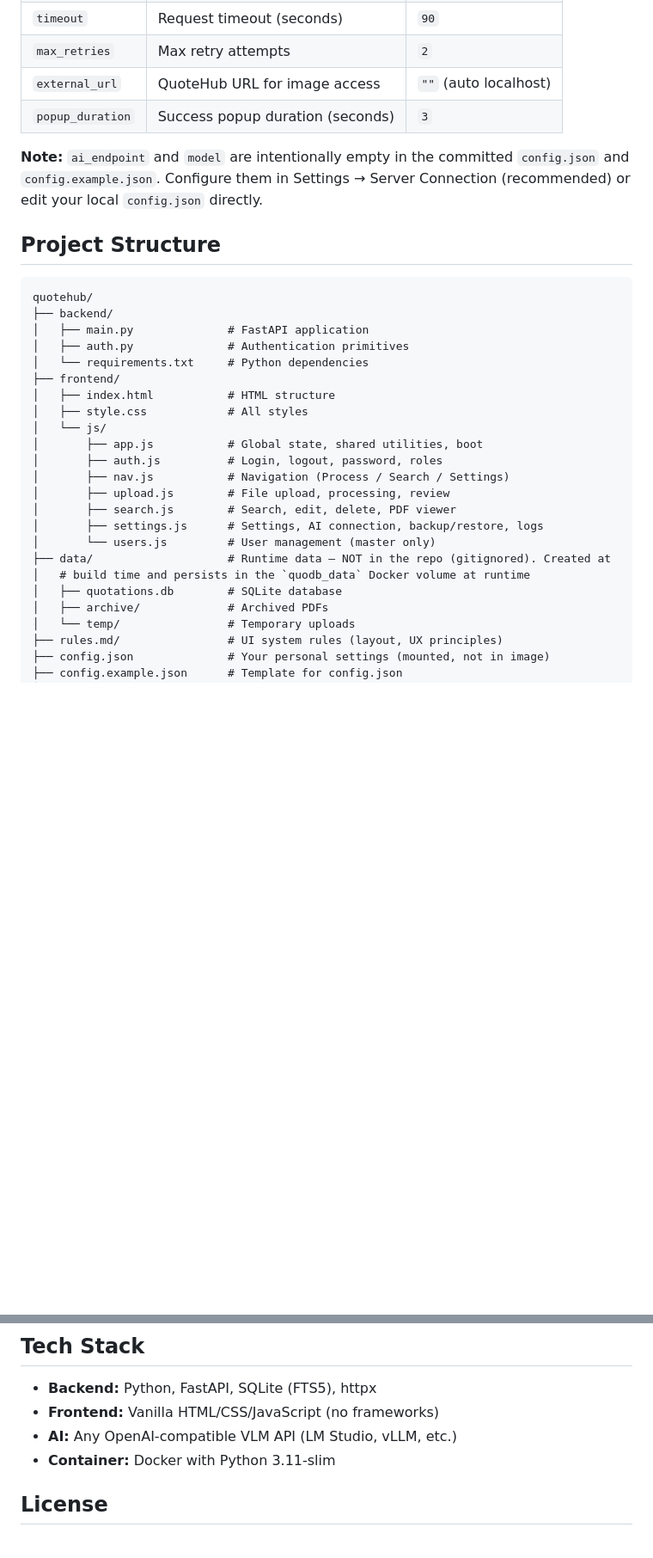
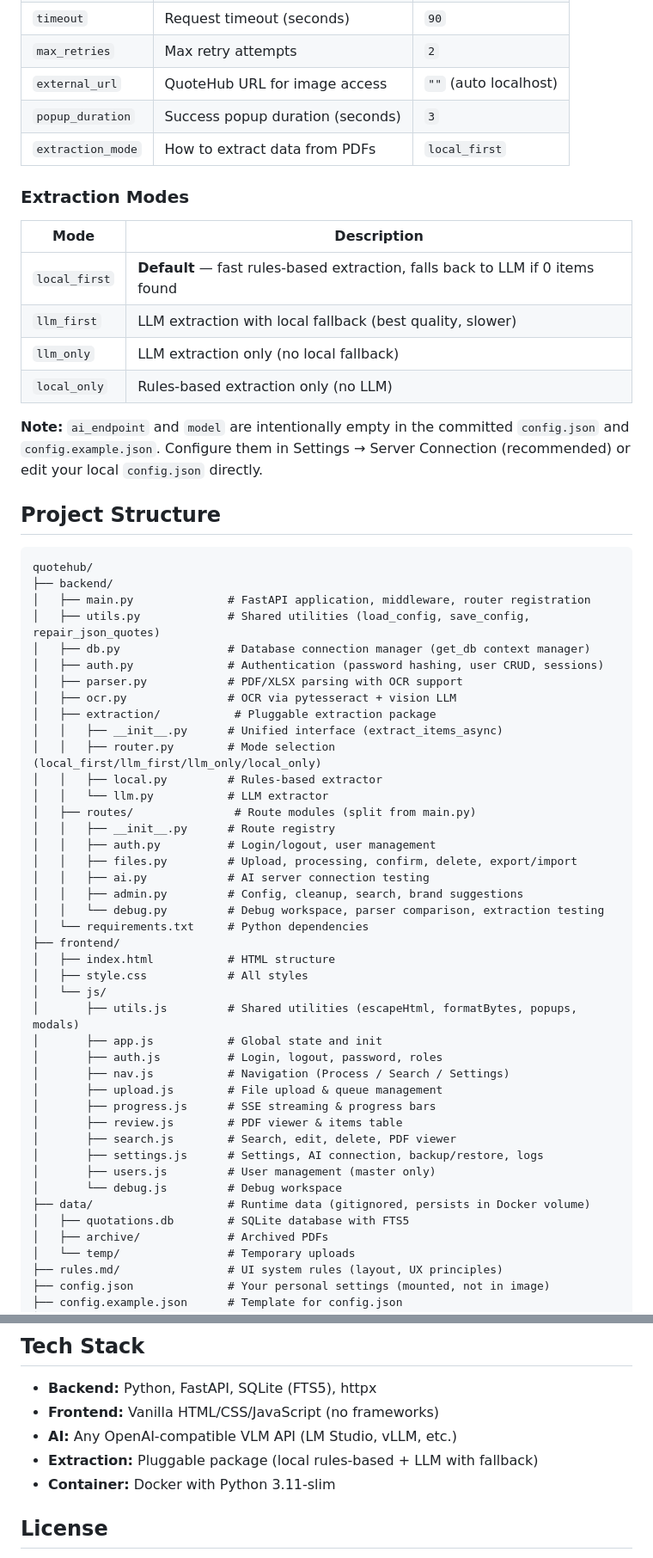
Before and after one commit to Electrasia/quotehub, a Markdown page: README.md, 2 parts joined by grey strips. Shown at 86% size. Rendered like a GitHub page; blank space fills up the shorter version.

Commit message:
docs: update README with new project structure and extraction modes
- Updated project structure to reflect refactored backend/frontend
- Added extraction modes documentation (local_first/llm_first/llm_only/local_only)
- Updated tech stack to include pluggable extraction package

````diff
--- a/README.md
+++ b/README.md
@@ -192,6 +192,16 @@ The `config.json` file stores your settings and is mounted as a Docker volume so
 | `max_retries` | Max retry attempts | `2` |
 | `external_url` | QuoteHub URL for image access | `""` (auto localhost) |
 | `popup_duration` | Success popup duration (seconds) | `3` |
+| `extraction_mode` | How to extract data from PDFs | `local_first` |
+
+### Extraction Modes
+
+| Mode | Description |
+|------|-------------|
+| `local_first` | **Default** — fast rules-based extraction, falls back to LLM if 0 items found |
+| `llm_first` | LLM extraction with local fallback (best quality, slower) |
+| `llm_only` | LLM extraction only (no local fallback) |
+| `local_only` | Rules-based extraction only (no LLM) |
 
 **Note:** `ai_endpoint` and `model` are intentionally empty in the committed `config.json` and `config.example.json`. Configure them in Settings → Server Connection (recommended) or edit your local `config.json` directly.
 
@@ -200,23 +210,42 @@ The `config.json` file stores your settings and is mounted as a Docker volume so
 ```
 quotehub/
 ├── backend/
-│   ├── main.py              # FastAPI application
-│   ├── auth.py              # Authentication primitives
+│   ├── main.py              # FastAPI application, middleware, router registration
+│   ├── utils.py             # Shared utilities (load_config, save_config, repair_json_quotes)
+│   ├── db.py                # Database connection manager (get_db context manager)
+│   ├── auth.py              # Authentication (password hashing, user CRUD, sessions)
+│   ├── parser.py            # PDF/XLSX parsing with OCR support
+│   ├── ocr.py               # OCR via pytesseract + vision LLM
+│   ├── extraction/           # Pluggable extraction package
+│   │   ├── __init__.py      # Unified interface (extract_items_async)
+│   │   ├── router.py        # Mode selection (local_first/llm_first/llm_only/local_only)
+│   │   ├── local.py         # Rules-based extractor
+│   │   └── llm.py           # LLM extractor
+│   ├── routes/               # Route modules (split from main.py)
+│   │   ├── __init__.py      # Route registry
+│   │   ├── auth.py          # Login/logout, user management
+│   │   ├── files.py         # Upload, processing, confirm, delete, export/import
+│   │   ├── ai.py            # AI server connection testing
+│   │   ├── admin.py         # Config, cleanup, search, brand suggestions
+│   │   └── debug.py         # Debug workspace, parser comparison, extraction testing
 │   └── requirements.txt     # Python dependencies
 ├── frontend/
 │   ├── index.html           # HTML structure
 │   ├── style.css            # All styles
 │   └── js/
-│       ├── app.js           # Global state, shared utilities, boot
+│       ├── utils.js         # Shared utilities (escapeHtml, formatBytes, popups, modals)
+│       ├── app.js           # Global state and init
 │       ├── auth.js          # Login, logout, password, roles
 │       ├── nav.js           # Navigation (Process / Search / Settings)
-│       ├── upload.js        # File upload, processing, review
+│       ├── upload.js        # File upload & queue management
+│       ├── progress.js      # SSE streaming & progress bars
+│       ├── review.js        # PDF viewer & items table
 │       ├── search.js        # Search, edit, delete, PDF viewer
 │       ├── settings.js      # Settings, AI connection, backup/restore, logs
-│       └── users.js         # User management (master only)
-├── data/                    # Runtime data — NOT in the repo (gitignored). Created at
-│   # build time and persists in the `quodb_data` Docker volume at runtime
-│   ├── quotations.db        # SQLite database
+│       ├── users.js         # User management (master only)
+│       └── debug.js         # Debug workspace
+├── data/                    # Runtime data (gitignored, persists in Docker volume)
+│   ├── quotations.db        # SQLite database with FTS5
 │   ├── archive/             # Archived PDFs
 │   └── temp/                # Temporary uploads
 ├── rules.md/                # UI system rules (layout, UX principles)
@@ -290,6 +319,7 @@ docker-compose up -d
 - **Backend:** Python, FastAPI, SQLite (FTS5), httpx
 - **Frontend:** Vanilla HTML/CSS/JavaScript (no frameworks)
 - **AI:** Any OpenAI-compatible VLM API (LM Studio, vLLM, etc.)
+- **Extraction:** Pluggable package (local rules-based + LLM with fallback)
 - **Container:** Docker with Python 3.11-slim
 
 ## License
````
